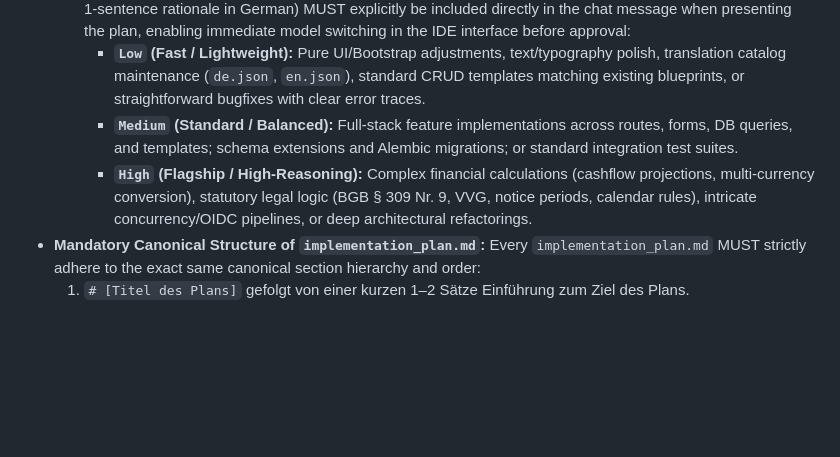
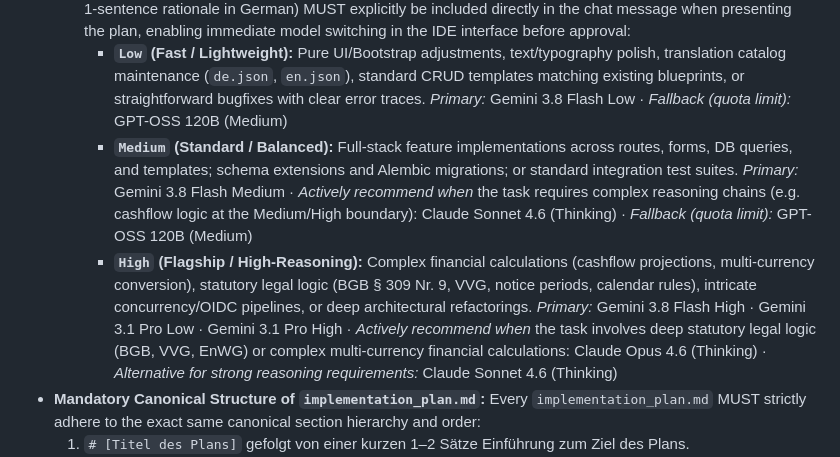
Before and after one commit to drgimpfen/SmartContractManager, a Markdown page: .agents/AGENTS.md, the part around the change. GitHub-like rendering; blank space fills up the shorter version.

Commit message:
docs: update AGENTS.md with specific model tier recommendations and fallback configurations

```diff
--- a/.agents/AGENTS.md
+++ b/.agents/AGENTS.md
@@ -81,8 +81,11 @@ For any code creation, refactoring, or architectural modification, the following
   - Every `implementation_plan.md` must include an explicit assessment and recommendation regarding which model tier (`Low`, `Medium`, or `High`) is best suited for executing the plan to optimize token consumption and operational cost.
   - **Chat Output Requirement:** In addition to the plan artifact, the recommendation (recommended tier + concise 1-sentence rationale in German) MUST explicitly be included directly in the chat message when presenting the plan, enabling immediate model switching in the IDE interface before approval:
     - **`Low` (Fast / Lightweight):** Pure UI/Bootstrap adjustments, text/typography polish, translation catalog maintenance (`de.json`, `en.json`), standard CRUD templates matching existing blueprints, or straightforward bugfixes with clear error traces.
+      *Primary:* Gemini 3.8 Flash Low · *Fallback (quota limit):* GPT-OSS 120B (Medium)
     - **`Medium` (Standard / Balanced):** Full-stack feature implementations across routes, forms, DB queries, and templates; schema extensions and Alembic migrations; or standard integration test suites.
+      *Primary:* Gemini 3.8 Flash Medium · *Actively recommend when* the task requires complex reasoning chains (e.g. cashflow logic at the Medium/High boundary): Claude Sonnet 4.6 (Thinking) · *Fallback (quota limit):* GPT-OSS 120B (Medium)
     - **`High` (Flagship / High-Reasoning):** Complex financial calculations (cashflow projections, multi-currency conversion), statutory legal logic (BGB § 309 Nr. 9, VVG, notice periods, calendar rules), intricate concurrency/OIDC pipelines, or deep architectural refactorings.
+      *Primary:* Gemini 3.8 Flash High · Gemini 3.1 Pro Low · Gemini 3.1 Pro High · *Actively recommend when* the task involves deep statutory legal logic (BGB, VVG, EnWG) or complex multi-currency financial calculations: Claude Opus 4.6 (Thinking) · *Alternative for strong reasoning requirements:* Claude Sonnet 4.6 (Thinking)
 - **Mandatory Canonical Structure of `implementation_plan.md`:**
   Every `implementation_plan.md` MUST strictly adhere to the exact same canonical section hierarchy and order:
   1. `# [Titel des Plans]` gefolgt von einer kurzen 1–2 Sätze Einführung zum Ziel des Plans.
```
